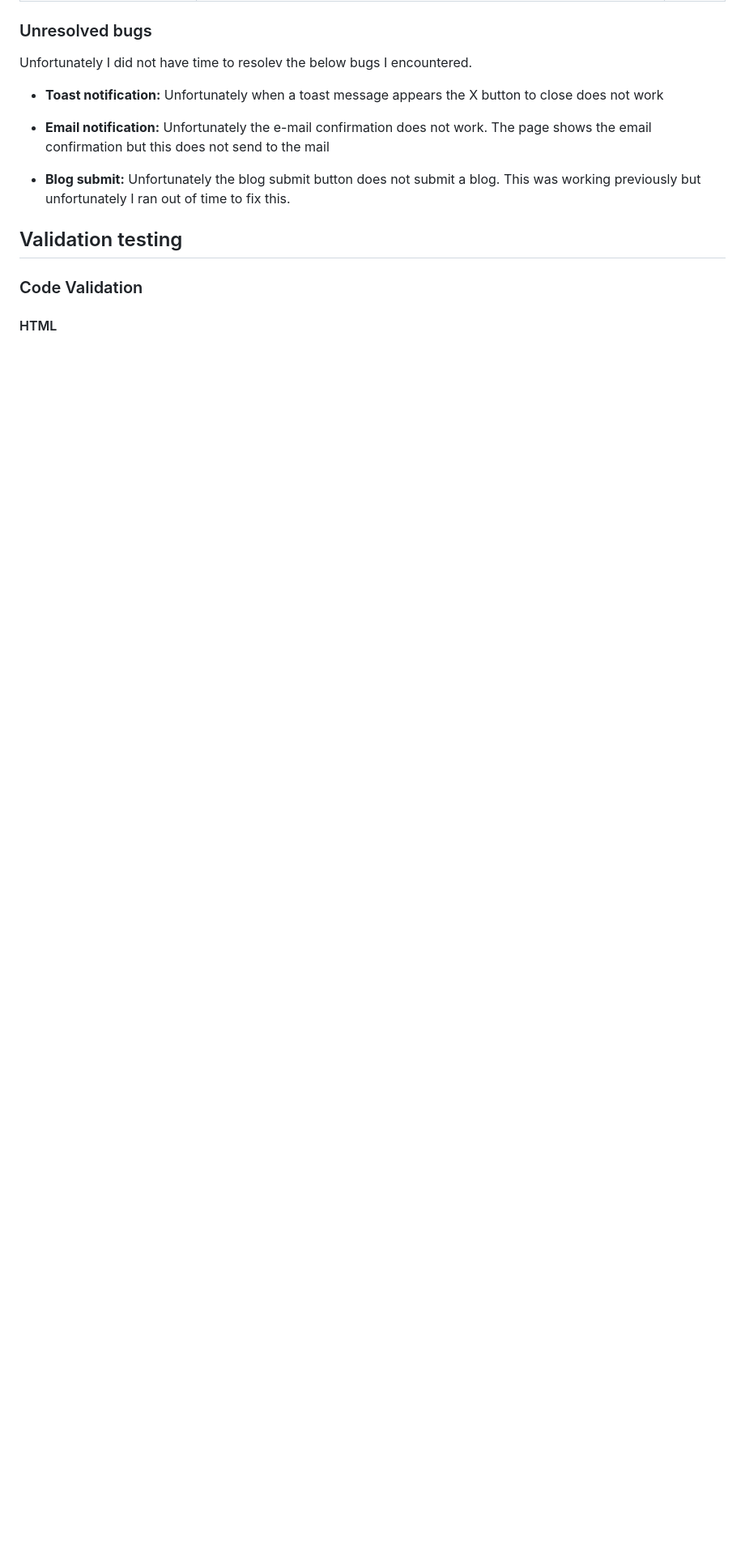
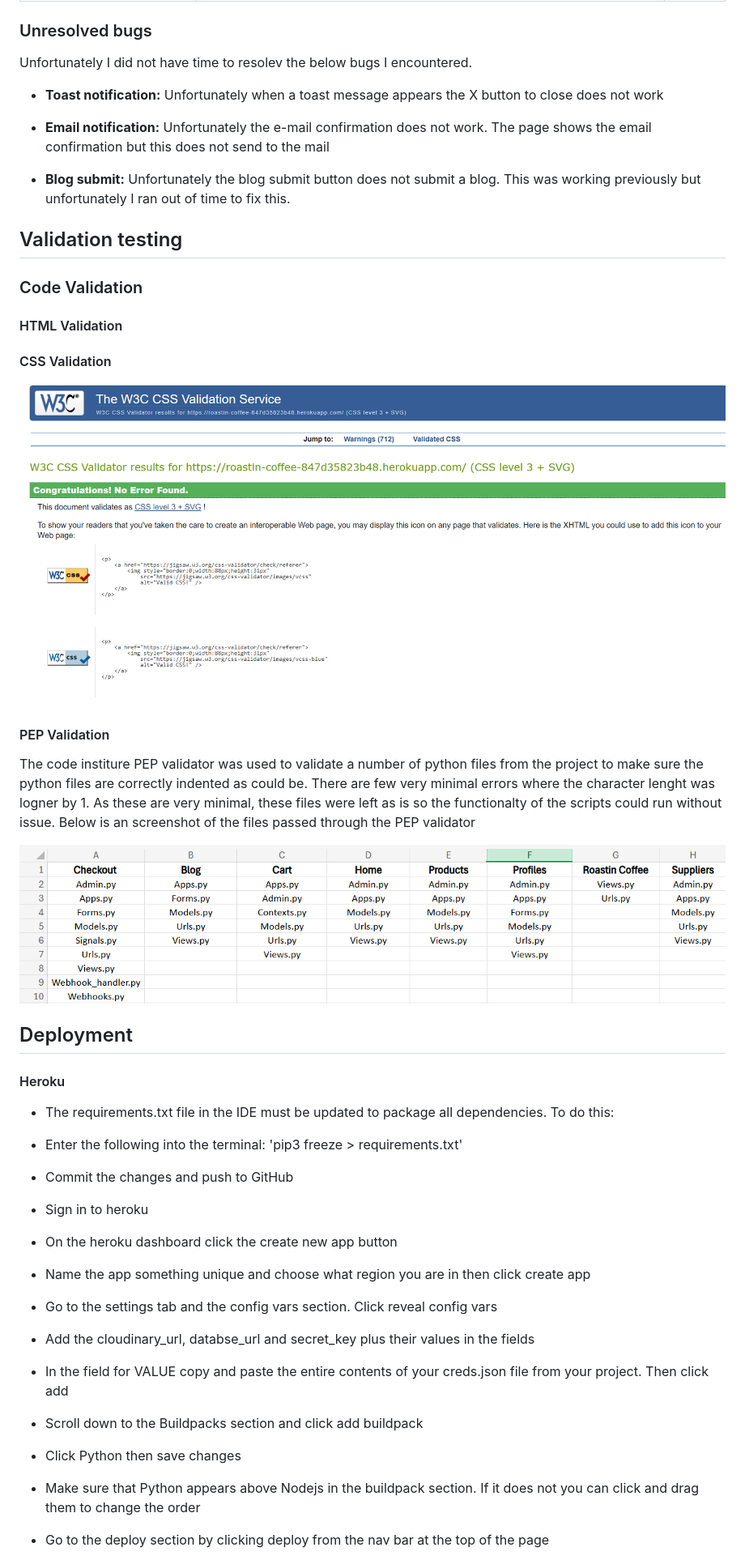
Before and after one commit to Paulmayock/roastin_coffee, a Markdown page: README.md, the part around the change printed below. Shown: that part at 81% size. Drawn GitHub-style; pictures changed too: docs/images/CSS_validator.PNG (added), docs/images/PEP_files.PNG (added); blank space fills up the shorter version.

Commit message:
added validations, deployments, credits to readme

```diff
--- a/README.md
+++ b/README.md
@@ -364,4 +364,46 @@ Unfortunately the blog submit button does not submit a blog. This was working pr
 
 ### Code Validation
 
-#### HTML
+#### HTML Validation
+
+#### CSS Validation
+
+![CSS validation](docs/images/CSS_validator.PNG)
+
+#### PEP Validation
+
+The code institure PEP validator was used to validate a number of python files from the project to make sure the python files are correctly
+indented as could be. There are few very minimal errors where the character lenght was logner by 1. As these are very minimal, these files were left as is
+so the functionalty of the scripts could run without issue.
+Below is an screenshot of the files passed through the PEP validator
+
+![PEP files](docs/images/PEP_files.PNG)
+
+## Deployment
+
+#### Heroku
+
+- The requirements.txt file in the IDE must be updated to package all dependencies. To do this:
+
+- Enter the following into the terminal: 'pip3 freeze > requirements.txt'
+- Commit the changes and push to GitHub
+- Sign in to heroku
+
+- On the heroku dashboard click the create new app button
+
+- Name the app something unique and choose what region you are in then click create app
+
+- Go to the settings tab and the config vars section. Click reveal config vars
+
+- Add the cloudinary_url, databse_url and secret_key plus their values in the fields
+
+- In the field for VALUE copy and paste the entire contents of your creds.json file from your project. Then click add
+
+- Scroll down to the Buildpacks section and click add buildpack
+
+- Click Python then save changes
+
+- Make sure that Python appears above Nodejs in the buildpack section. If it does not you can click and drag them to change the order
+
+- Go to the deploy section by clicking deploy from the nav bar at the top of the page
+
```
Also changed, not shown: other parts of README.md (+28 -0 lines), docs/images/lighthouse_blog.png (added), docs/images/lighthouse_homepage.png (added), docs/images/lighthouse_products.png (added), docs/images/lighthouse_suppliers.png (added).
